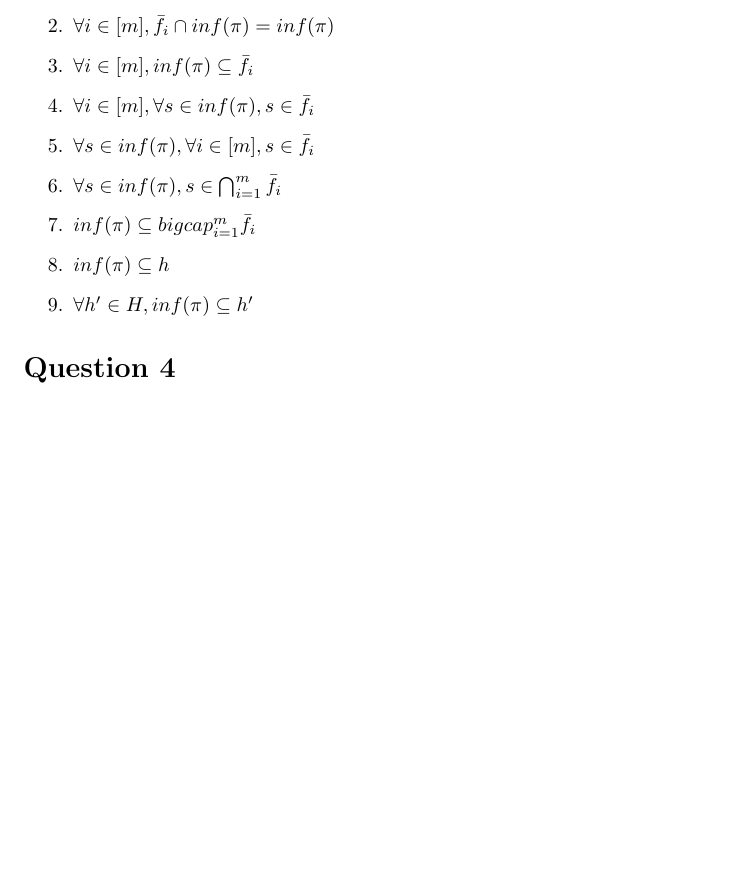
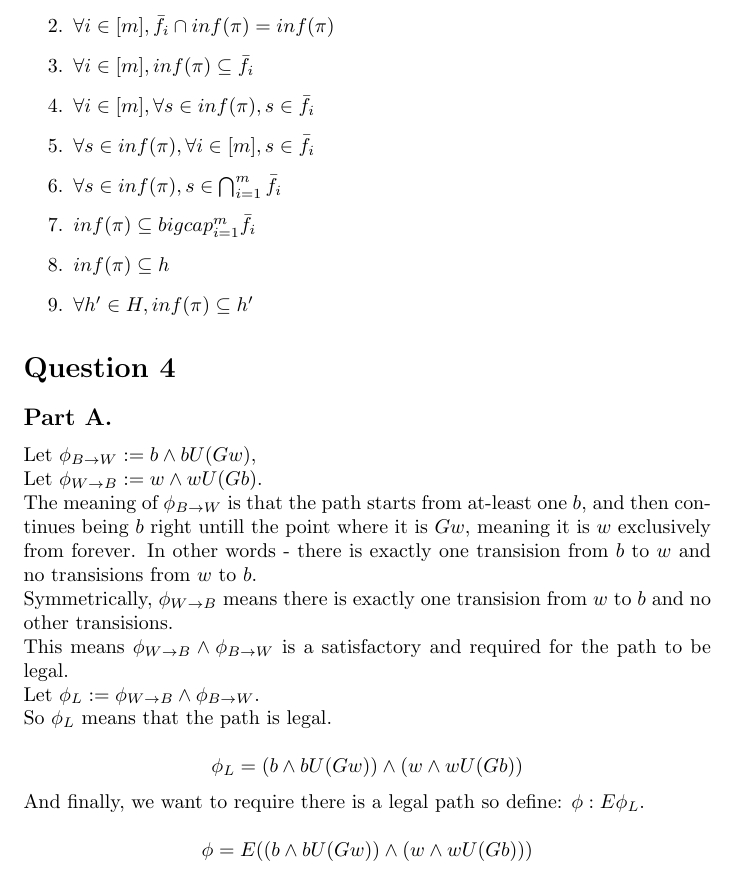
Before and after one commit to yosefgoren/Introduction-to-Software-Verification-236342, a LaTeX problem sheet (Homework_3/main.tex): part of page 3 of 3, cut so that both start at the same text, the shorter picture padded with empty space. Compiled offline with pdfLaTeX.

Commit message:
added an initial (CTL*) solution to hw3:q4

```diff
--- a/Homework_3/main.tex
+++ b/Homework_3/main.tex
@@ -141,5 +141,28 @@ The following series of formulas are equivalent:
 \end{enumerate}
 
 \section*{Question 4}
+\subsection*{Part A.}
+Let $\phi_{B\rightarrow W}:=b\wedge bU(Gw)$,\\
+Let $\phi_{W\rightarrow B}:=w\wedge wU(Gb)$.\\
+The meaning of $\phi_{B\rightarrow W}$ is that the
+path starts from at-least one $b$, and then continues
+being $b$ right untill the point where it is $Gw$, meaning it
+is $w$ exclusively from forever. In other words -
+there is exactly one transision from $b$ to $w$ and no
+transisions from $w$ to $b$.\\
+Symmetrically, $\phi_{W\rightarrow B}$ means there is
+exactly one transision from $w$ to $b$ and no other transisions.\\
+This means $\phi_{W\rightarrow B}\wedge \phi_{B\rightarrow W}$ is a
+satisfactory and required for the path to be legal.\\
+Let $\phi_L:=\phi_{W\rightarrow B}\wedge \phi_{B\rightarrow W}$.\\
+So $\phi_L$ means that the path is legal.\\
+\[
+    \phi_L=(b\wedge bU(Gw))\wedge (w\wedge wU(Gb))
+\]
+And finally, we want to require there is a legal path so define:
+$\phi:E\phi_L$.\\
+\[
+    \phi=E((b\wedge bU(Gw))\wedge (w\wedge wU(Gb)))
+\]
 
 \end{document}
```
Also changed, not shown: Homework_3/main.pdf.
